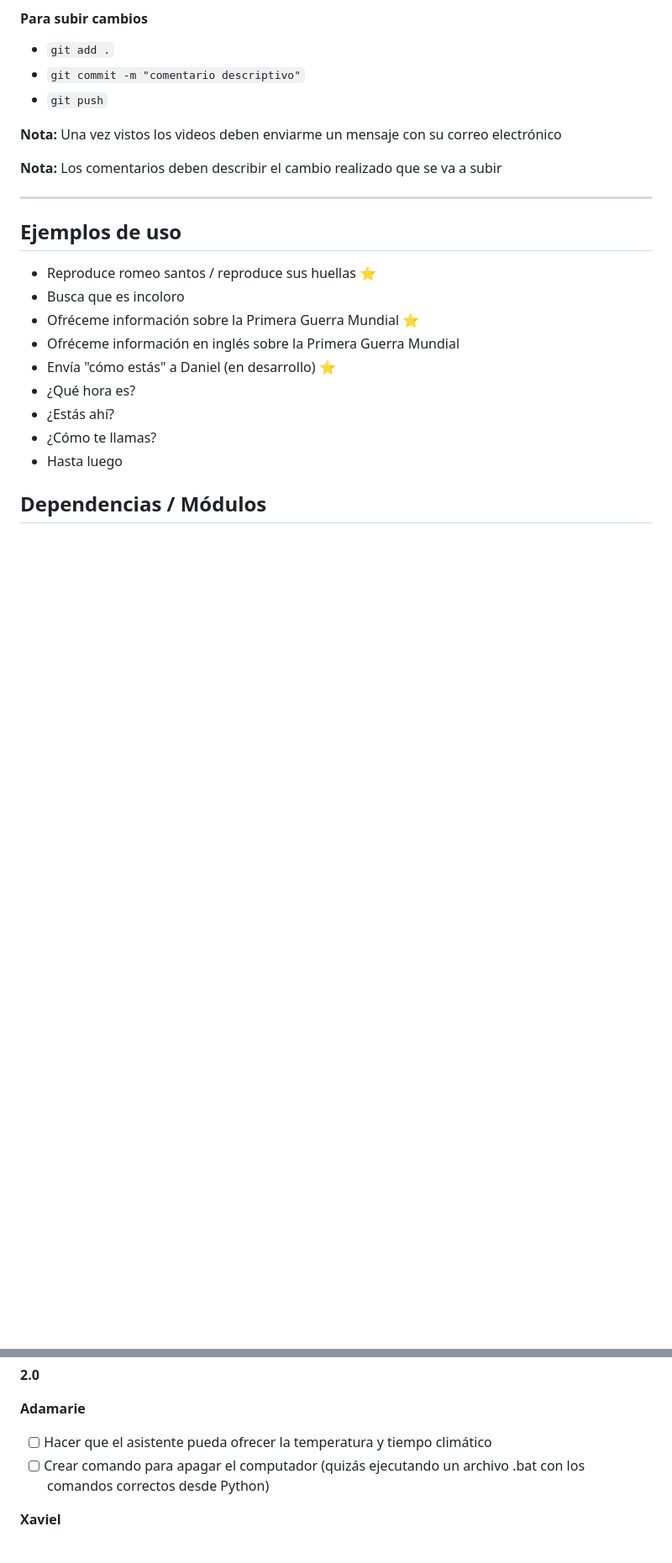
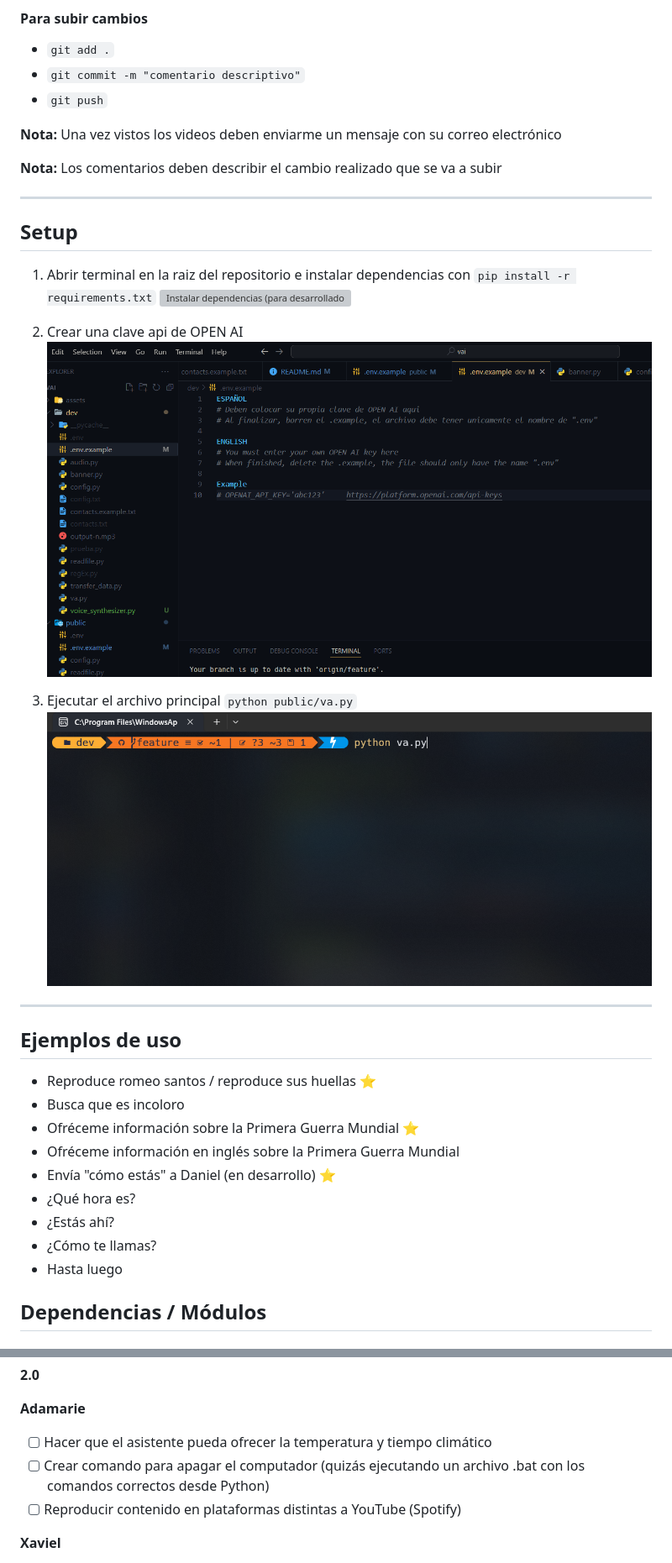
Before and after one commit to Soy-Ismael/vai, a Markdown page: README.md, 2 parts joined by grey strips. Shown: that part at 84% size. GitHub-like rendering; pictures changed too: assets/env-example.png (added), assets/execute.png (added); blank space fills up the shorter version; grey boxes are pictures that could not be loaded.

````diff
--- a/README.md
+++ b/README.md
@@ -68,6 +68,19 @@ Para ejecutar este proyecto, deberá agregar las siguientes variables de entorno
 
 ***
 
+## Setup
+1. Abrir terminal en la raiz del repositorio e instalar dependencias con ```pip install -r requirements.txt```
+[![Instalar dependencias (para desarrolladores)](assets/install-dependences.mp4 "Instalar dependencias (para desarrolladores)")](requirements.txt)
+
+2. Crear una clave api de OPEN AI
+[![Ejemplo de configuración de archivo .env](assets/env-example.png "Ejemplo de configuración de archivo .env")](dev/.env.example)
+
+3. Ejecutar el archivo principal ```python public/va.py```
+[![Ejecutar archivo](assets/execute.png "Ejecutar archivo")](public/va.py)
+
+
+***
+
 ## Ejemplos de uso
 * Reproduce romeo santos / reproduce sus huellas ⭐
 * Busca que es incoloro
@@ -126,6 +139,7 @@ Para ejecutar este proyecto, deberá agregar las siguientes variables de entorno
 **Adamarie**
 - [ ] Hacer que el asistente pueda ofrecer la temperatura y tiempo climático
 - [ ] Crear comando para apagar el computador (quizás ejecutando un archivo .bat con los comandos correctos desde Python)
+- [ ] Reproducir contenido en plataformas distintas a YouTube (Spotify)
 
 **Xaviel**
 - [ ] Hacer que el audio resultado de OpenAI tts-1 se reproduzca de inmediato (no crear archivo de audio)
````
Also changed, not shown: other parts of README.md (+3 -5 lines), 5 other files.
